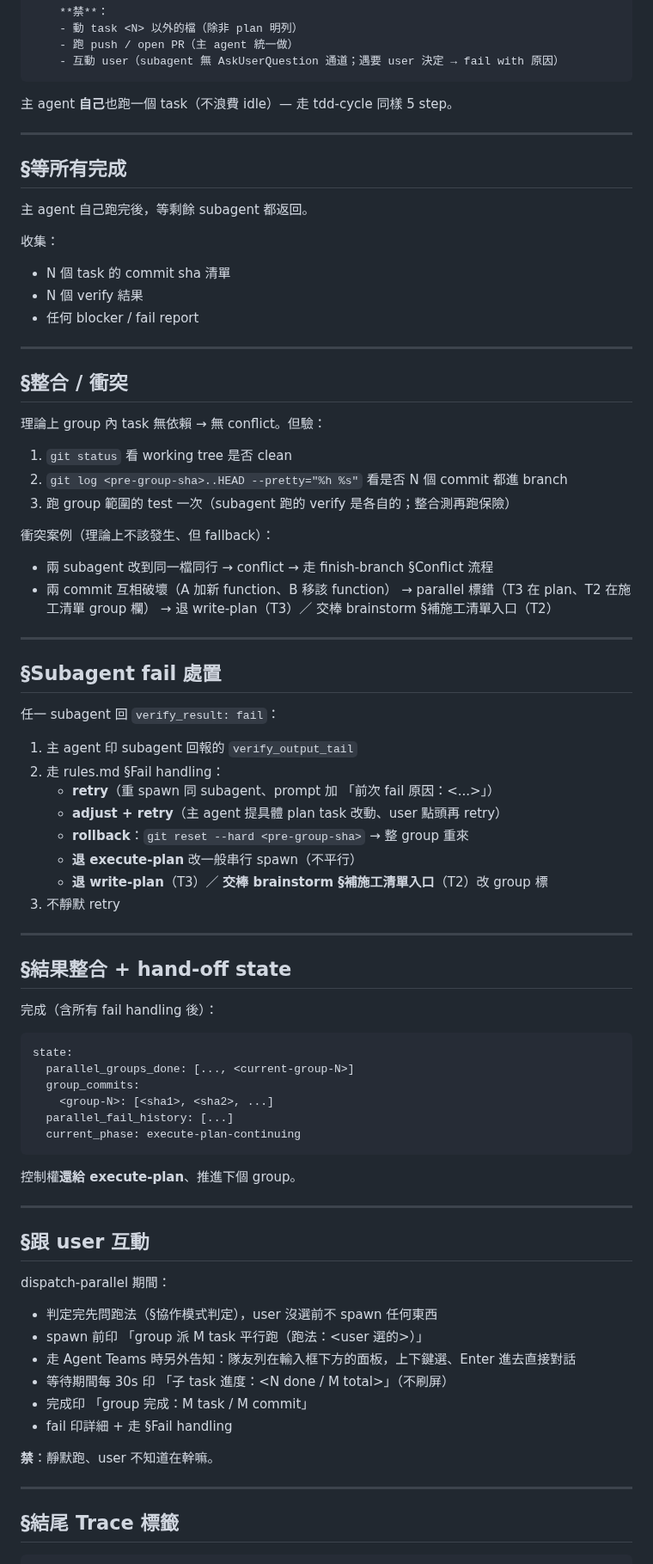
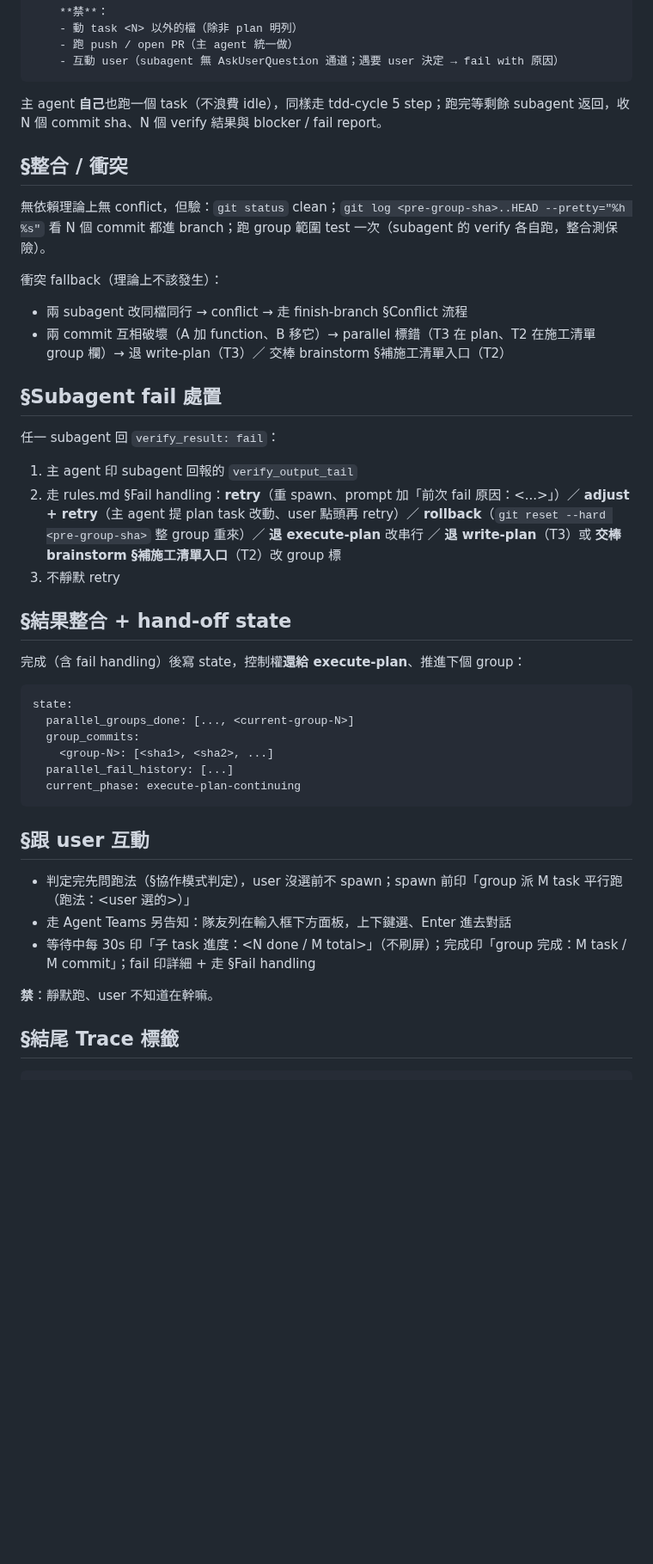
Before and after one commit to fujiei22/bstack, a Markdown page: skills/dispatch-parallel/SKILL.md, the part around one of its changes. Shown at 86% size. GitHub-like rendering; blank space fills up the shorter version.

Commit message:
refactor: dispatch-parallel 文本瘦身

````diff
--- a/skills/dispatch-parallel/SKILL.md
+++ b/skills/dispatch-parallel/SKILL.md
@@ -182,53 +158,27 @@ Agent tool call:
     - 互動 user（subagent 無 AskUserQuestion 通道；遇要 user 決定 → fail with 原因）
 ```
 
-主 agent **自己**也跑一個 task（不浪費 idle）— 走 tdd-cycle 同樣 5 step。
-
----
-
-## §等所有完成
-
-主 agent 自己跑完後，等剩餘 subagent 都返回。
-
-收集：
-- N 個 task 的 commit sha 清單
-- N 個 verify 結果
-- 任何 blocker / fail report
-
----
+主 agent **自己**也跑一個 task（不浪費 idle），同樣走 tdd-cycle 5 step；跑完等剩餘 subagent 返回，收 N 個 commit sha、N 個 verify 結果與 blocker / fail report。
 
 ## §整合 / 衝突
 
-理論上 group 內 task 無依賴 → 無 conflict。但驗：
+無依賴理論上無 conflict，但驗：`git status` clean；`git log <pre-group-sha>..HEAD --pretty="%h %s"` 看 N 個 commit 都進 branch；跑 group 範圍 test 一次（subagent 的 verify 各自跑，整合測保險）。
 
-1. `git status` 看 working tree 是否 clean
-2. `git log <pre-group-sha>..HEAD --pretty="%h %s"` 看是否 N 個 commit 都進 branch
-3. 跑 group 範圍的 test 一次（subagent 跑的 verify 是各自的；整合測再跑保險）
-
-衝突案例（理論上不該發生、但 fallback）：
-- 兩 subagent 改到同一檔同行 → conflict → 走 finish-branch §Conflict 流程
-- 兩 commit 互相破壞（A 加新 function、B 移該 function） → parallel 標錯（T3 在 plan、T2 在施工清單 group 欄） → 退 write-plan（T3）／ 交棒 brainstorm §補施工清單入口（T2）
-
----
+衝突 fallback（理論上不該發生）：
+- 兩 subagent 改同檔同行 → conflict → 走 finish-branch §Conflict 流程
+- 兩 commit 互相破壞（A 加 function、B 移它）→ parallel 標錯（T3 在 plan、T2 在施工清單 group 欄）→ 退 write-plan（T3）／ 交棒 brainstorm §補施工清單入口（T2）
 
 ## §Subagent fail 處置
 
 任一 subagent 回 `verify_result: fail`：
 
 1. 主 agent 印 subagent 回報的 `verify_output_tail`
-2. 走 rules.md §Fail handling：
-   - **retry**（重 spawn 同 subagent、prompt 加 「前次 fail 原因：<...>」）
-   - **adjust + retry**（主 agent 提具體 plan task 改動、user 點頭再 retry）
-   - **rollback**：`git reset --hard <pre-group-sha>` → 整 group 重來
-   - **退 execute-plan** 改一般串行 spawn（不平行）
-   - **退 write-plan**（T3）／ **交棒 brainstorm §補施工清單入口**（T2）改 group 標
+2. 走 rules.md §Fail handling：**retry**（重 spawn、prompt 加「前次 fail 原因：<...>」）／ **adjust + retry**（主 agent 提 plan task 改動、user 點頭再 retry）／ **rollback**（`git reset --hard <pre-group-sha>` 整 group 重來）／ **退 execute-plan** 改串行 ／ **退 write-plan**（T3）或 **交棒 brainstorm §補施工清單入口**（T2）改 group 標
 3. 不靜默 retry
-
----
 
 ## §結果整合 + hand-off state
 
-完成（含所有 fail handling 後）：
+完成（含 fail handling）後寫 state，控制權**還給 execute-plan**、推進下個 group：
 
 ```yaml
 state:
@@ -239,24 +189,13 @@ state:
   current_phase: execute-plan-continuing
 ```
 
-控制權**還給 execute-plan**、推進下個 group。
-
----
-
 ## §跟 user 互動
 
-dispatch-parallel 期間：
-
-- 判定完先問跑法（§協作模式判定），user 沒選前不 spawn 任何東西
-- spawn 前印 「group <N> 派 M task 平行跑（跑法：<user 選的>）」
-- 走 Agent Teams 時另外告知：隊友列在輸入框下方的面板，上下鍵選、Enter 進去直接對話
-- 等待期間每 30s 印 「子 task 進度：<N done / M total>」（不刷屏）
-- 完成印 「group <N> 完成：M task / M commit」
-- fail 印詳細 + 走 §Fail handling
+- 判定完先問跑法（§協作模式判定），user 沒選前不 spawn；spawn 前印「group <N> 派 M task 平行跑（跑法：<user 選的>）」
+- 走 Agent Teams 另告知：隊友列在輸入框下方面板，上下鍵選、Enter 進去對話
+- 等待中每 30s 印「子 task 進度：<N done / M total>」（不刷屏）；完成印「group <N> 完成：M task / M commit」；fail 印詳細 + 走 §Fail handling
 
 **禁**：靜默跑、user 不知道在幹嘛。
-
----
 
 ## §結尾 Trace 標籤
 
````
Also changed, not shown: other parts of skills/dispatch-parallel/SKILL.md (+15 -49 lines).
